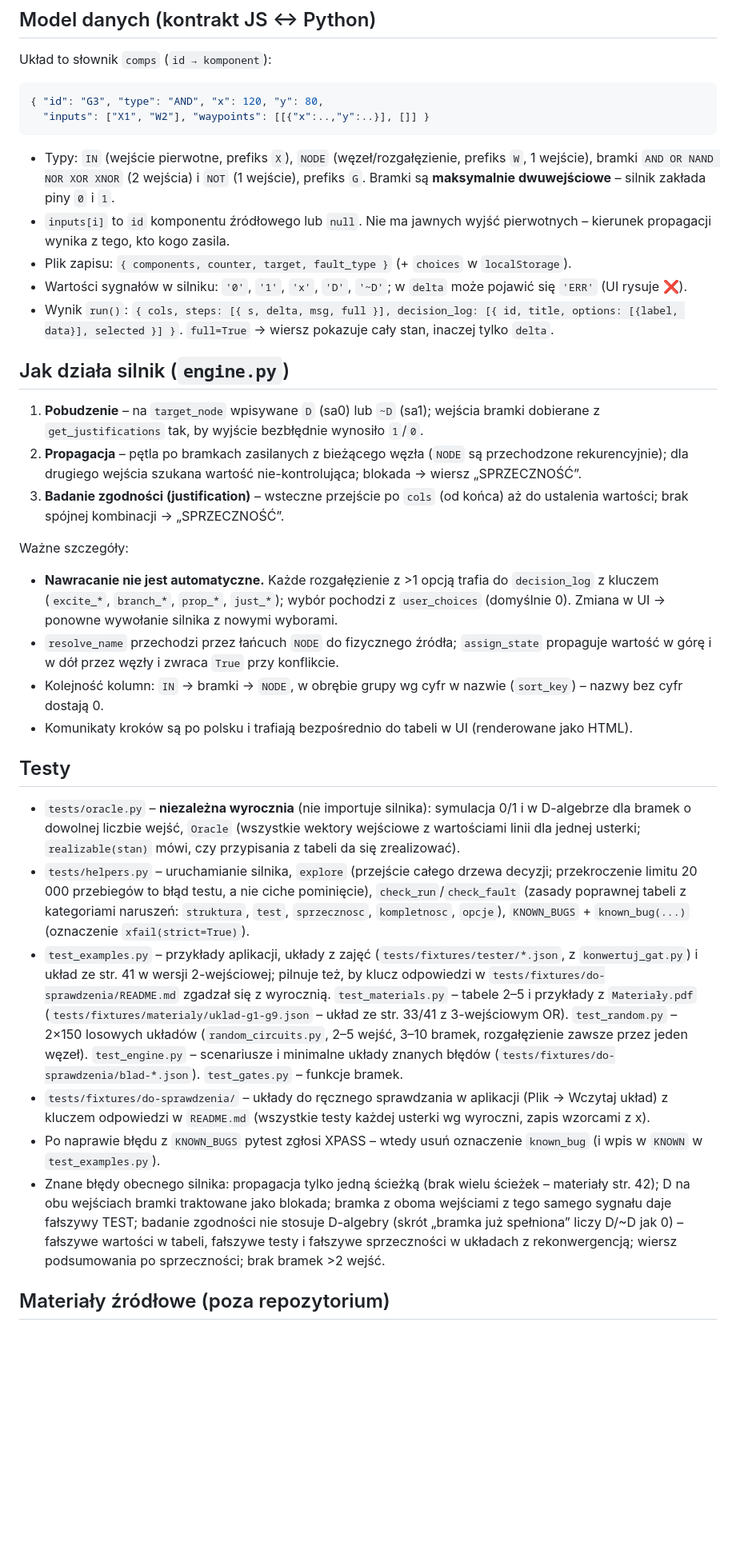
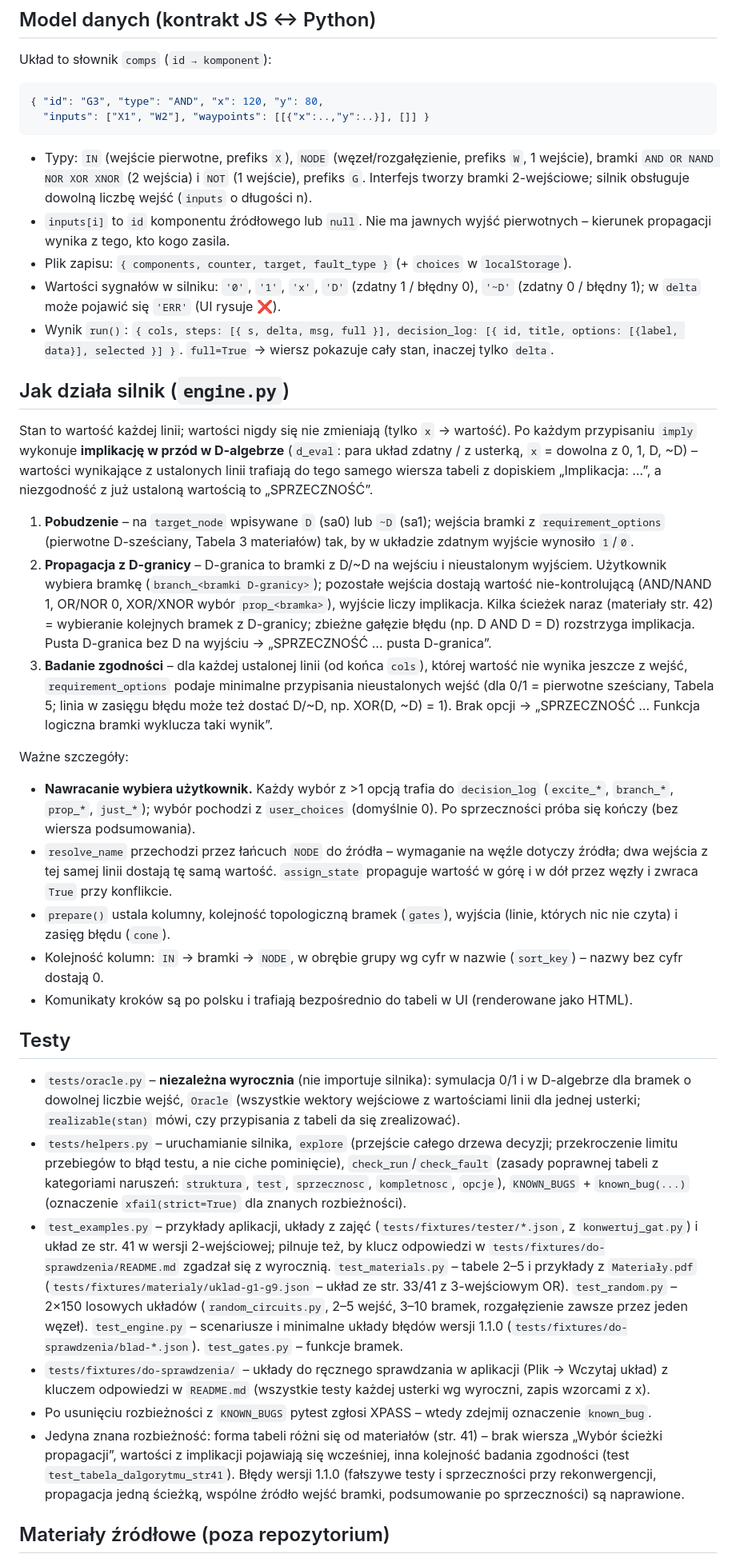
Before and after one commit to kratagit/d-algorytm, a Markdown page: CLAUDE.md, the part around one of its changes. Shown at 80% size. Drawn GitHub-style; blank space fills up the shorter version.

Commit message:
docs: describe the corrected D-algorithm engine

````diff
--- a/CLAUDE.md
+++ b/CLAUDE.md
@@ -44,32 +44,35 @@ Układ to słownik `comps` (`id → komponent`):
   "inputs": ["X1", "W2"], "waypoints": [[{"x":..,"y":..}], []] }
 ```
 
-- Typy: `IN` (wejście pierwotne, prefiks `X`), `NODE` (węzeł/rozgałęzienie, prefiks `W`, 1 wejście), bramki `AND OR NAND NOR XOR XNOR` (2 wejścia) i `NOT` (1 wejście), prefiks `G`. Bramki są **maksymalnie dwuwejściowe** – silnik zakłada piny `0` i `1`.
+- Typy: `IN` (wejście pierwotne, prefiks `X`), `NODE` (węzeł/rozgałęzienie, prefiks `W`, 1 wejście), bramki `AND OR NAND NOR XOR XNOR` (2 wejścia) i `NOT` (1 wejście), prefiks `G`. Interfejs tworzy bramki 2-wejściowe; silnik obsługuje dowolną liczbę wejść (`inputs` o długości n).
 - `inputs[i]` to `id` komponentu źródłowego lub `null`. Nie ma jawnych wyjść pierwotnych – kierunek propagacji wynika z tego, kto kogo zasila.
 - Plik zapisu: `{ components, counter, target, fault_type }` (+ `choices` w `localStorage`).
-- Wartości sygnałów w silniku: `'0'`, `'1'`, `'x'`, `'D'`, `'~D'`; w `delta` może pojawić się `'ERR'` (UI rysuje ❌).
+- Wartości sygnałów w silniku: `'0'`, `'1'`, `'x'`, `'D'` (zdatny 1 / błędny 0), `'~D'` (zdatny 0 / błędny 1); w `delta` może pojawić się `'ERR'` (UI rysuje ❌).
 - Wynik `run()`: `{ cols, steps: [{ s, delta, msg, full }], decision_log: [{ id, title, options: [{label, data}], selected }] }`. `full=True` → wiersz pokazuje cały stan, inaczej tylko `delta`.
 
 ## Jak działa silnik (`engine.py`)
 
-1. **Pobudzenie** – na `target_node` wpisywane `D` (sa0) lub `~D` (sa1); wejścia bramki dobierane z `get_justifications` tak, by wyjście bezbłędnie wynosiło `1`/`0`.
-2. **Propagacja** – pętla po bramkach zasilanych z bieżącego węzła (`NODE` są przechodzone rekurencyjnie); dla drugiego wejścia szukana wartość nie-kontrolująca; blokada → wiersz „SPRZECZNOŚĆ”.
-3. **Badanie zgodności (justification)** – wsteczne przejście po `cols` (od końca) aż do ustalenia wartości; brak spójnej kombinacji → „SPRZECZNOŚĆ”.
+Stan to wartość każdej linii; wartości nigdy się nie zmieniają (tylko `x` → wartość). Po każdym przypisaniu `imply` wykonuje **implikację w przód w D-algebrze** (`d_eval`: para układ zdatny / z usterką, `x` = dowolna z 0, 1, D, ~D) – wartości wynikające z ustalonych linii trafiają do tego samego wiersza tabeli z dopiskiem „Implikacja: …”, a niezgodność z już ustaloną wartością to „SPRZECZNOŚĆ”.
+
+1. **Pobudzenie** – na `target_node` wpisywane `D` (sa0) lub `~D` (sa1); wejścia bramki z `requirement_options` (pierwotne D-sześciany, Tabela 3 materiałów) tak, by w układzie zdatnym wyjście wynosiło `1`/`0`.
+2. **Propagacja z D-granicy** – D-granica to bramki z D/~D na wejściu i nieustalonym wyjściem. Użytkownik wybiera bramkę (`branch_<bramki D-granicy>`); pozostałe wejścia dostają wartość nie-kontrolującą (AND/NAND 1, OR/NOR 0, XOR/XNOR wybór `prop_<bramka>`), wyjście liczy implikacja. Kilka ścieżek naraz (materiały str. 42) = wybieranie kolejnych bramek z D-granicy; zbieżne gałęzie błędu (np. D AND D = D) rozstrzyga implikacja. Pusta D-granica bez D na wyjściu → „SPRZECZNOŚĆ … pusta D-granica”.
+3. **Badanie zgodności** – dla każdej ustalonej linii (od końca `cols`), której wartość nie wynika jeszcze z wejść, `requirement_options` podaje minimalne przypisania nieustalonych wejść (dla 0/1 = pierwotne sześciany, Tabela 5; linia w zasięgu błędu może też dostać D/~D, np. XOR(D, ~D) = 1). Brak opcji → „SPRZECZNOŚĆ … Funkcja logiczna bramki wyklucza taki wynik”.
 
 Ważne szczegóły:
-- **Nawracanie nie jest automatyczne.** Każde rozgałęzienie z >1 opcją trafia do `decision_log` z kluczem (`excite_*`, `branch_*`, `prop_*`, `just_*`); wybór pochodzi z `user_choices` (domyślnie 0). Zmiana w UI → ponowne wywołanie silnika z nowymi wyborami.
-- `resolve_name` przechodzi przez łańcuch `NODE` do fizycznego źródła; `assign_state` propaguje wartość w górę i w dół przez węzły i zwraca `True` przy konflikcie.
+- **Nawracanie wybiera użytkownik.** Każdy wybór z >1 opcją trafia do `decision_log` (`excite_*`, `branch_*`, `prop_*`, `just_*`); wybór pochodzi z `user_choices` (domyślnie 0). Po sprzeczności próba się kończy (bez wiersza podsumowania).
+- `resolve_name` przechodzi przez łańcuch `NODE` do źródła – wymaganie na węźle dotyczy źródła; dwa wejścia z tej samej linii dostają tę samą wartość. `assign_state` propaguje wartość w górę i w dół przez węzły i zwraca `True` przy konflikcie.
+- `prepare()` ustala kolumny, kolejność topologiczną bramek (`gates`), wyjścia (linie, których nic nie czyta) i zasięg błędu (`cone`).
 - Kolejność kolumn: `IN` → bramki → `NODE`, w obrębie grupy wg cyfr w nazwie (`sort_key`) – nazwy bez cyfr dostają 0.
 - Komunikaty kroków są po polsku i trafiają bezpośrednio do tabeli w UI (renderowane jako HTML).
 
 ## Testy
 
 - `tests/oracle.py` – **niezależna wyrocznia** (nie importuje silnika): symulacja 0/1 i w D-algebrze dla bramek o dowolnej liczbie wejść, `Oracle` (wszystkie wektory wejściowe z wartościami linii dla jednej usterki; `realizable(stan)` mówi, czy przypisania z tabeli da się zrealizować).
-- `tests/helpers.py` – uruchamianie silnika, `explore` (przejście całego drzewa decyzji; przekroczenie limitu 20 000 przebiegów to błąd testu, a nie ciche pominięcie), `check_run`/`check_fault` (zasady poprawnej tabeli z kategoriami naruszeń: `struktura`, `test`, `sprzecznosc`, `kompletnosc`, `opcje`), `KNOWN_BUGS` + `known_bug(...)` (oznaczenie `xfail(strict=True)`).
-- `test_examples.py` – przykłady aplikacji, układy z zajęć (`tests/fixtures/tester/*.json`, z `konwertuj_gat.py`) i układ ze str. 41 w wersji 2-wejściowej; pilnuje też, by klucz odpowiedzi w `tests/fixtures/do-sprawdzenia/README.md` zgadzał się z wyrocznią. `test_materials.py` – tabele 2–5 i przykłady z `Materiały.pdf` (`tests/fixtures/materialy/uklad-g1-g9.json` – układ ze str. 33/41 z 3-wejściowym OR). `test_random.py` – 2×150 losowych układów (`random_circuits.py`, 2–5 wejść, 3–10 bramek, rozgałęzienie zawsze przez jeden węzeł). `test_engine.py` – scenariusze i minimalne układy znanych błędów (`tests/fixtures/do-sprawdzenia/blad-*.json`). `test_gates.py` – funkcje bramek.
+- `tests/helpers.py` – uruchamianie silnika, `explore` (przejście całego drzewa decyzji; przekroczenie limitu przebiegów to błąd testu, a nie ciche pominięcie), `check_run`/`check_fault` (zasady poprawnej tabeli z kategoriami naruszeń: `struktura`, `test`, `sprzecznosc`, `kompletnosc`, `opcje`), `KNOWN_BUGS` + `known_bug(...)` (oznaczenie `xfail(strict=True)` dla znanych rozbieżności).
+- `test_examples.py` – przykłady aplikacji, układy z zajęć (`tests/fixtures/tester/*.json`, z `konwertuj_gat.py`) i układ ze str. 41 w wersji 2-wejściowej; pilnuje też, by klucz odpowiedzi w `tests/fixtures/do-sprawdzenia/README.md` zgadzał się z wyrocznią. `test_materials.py` – tabele 2–5 i przykłady z `Materiały.pdf` (`tests/fixtures/materialy/uklad-g1-g9.json` – układ ze str. 33/41 z 3-wejściowym OR). `test_random.py` – 2×150 losowych układów (`random_circuits.py`, 2–5 wejść, 3–10 bramek, rozgałęzienie zawsze przez jeden węzeł). `test_engine.py` – scenariusze i minimalne układy błędów wersji 1.1.0 (`tests/fixtures/do-sprawdzenia/blad-*.json`). `test_gates.py` – funkcje bramek.
 - `tests/fixtures/do-sprawdzenia/` – układy do ręcznego sprawdzania w aplikacji (Plik → Wczytaj układ) z kluczem odpowiedzi w `README.md` (wszystkie testy każdej usterki wg wyroczni, zapis wzorcami z x).
-- Po naprawie błędu z `KNOWN_BUGS` pytest zgłosi XPASS – wtedy usuń oznaczenie `known_bug` (i wpis w `KNOWN` w `test_examples.py`).
-- Znane błędy obecnego silnika: propagacja tylko jedną ścieżką (brak wielu ścieżek – materiały str. 42); D na obu wejściach bramki traktowane jako blokada; bramka z oboma wejściami z tego samego sygnału daje fałszywy TEST; badanie zgodności nie stosuje D-algebry (skrót „bramka już spełniona” liczy D/~D jak 0) – fałszywe wartości w tabeli, fałszywe testy i fałszywe sprzeczności w układach z rekonwergencją; wiersz podsumowania po sprzeczności; brak bramek >2 wejść.
+- Po usunięciu rozbieżności z `KNOWN_BUGS` pytest zgłosi XPASS – wtedy zdejmij oznaczenie `known_bug`.
+- Jedyna znana rozbieżność: forma tabeli różni się od materiałów (str. 41) – brak wiersza „Wybór ścieżki propagacji”, wartości z implikacji pojawiają się wcześniej, inna kolejność badania zgodności (test `test_tabela_dalgorytmu_str41`). Błędy wersji 1.1.0 (fałszywe testy i sprzeczności przy rekonwergencji, propagacja jedną ścieżką, wspólne źródło wejść bramki, podsumowanie po sprzeczności) są naprawione.
 
 ## Materiały źródłowe (poza repozytorium)
 
````
Also changed, not shown: other parts of CLAUDE.md (+1 -1 lines), README.md (+4 -3 lines).
